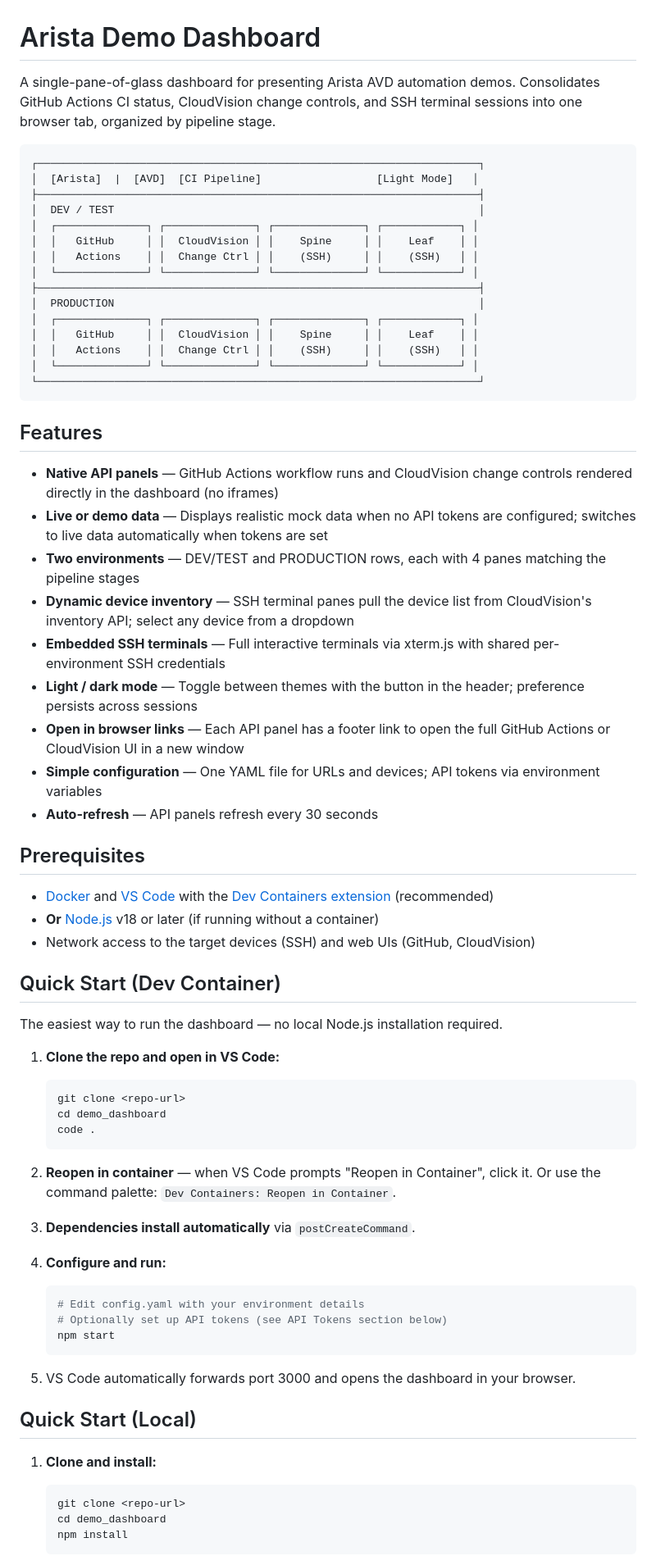
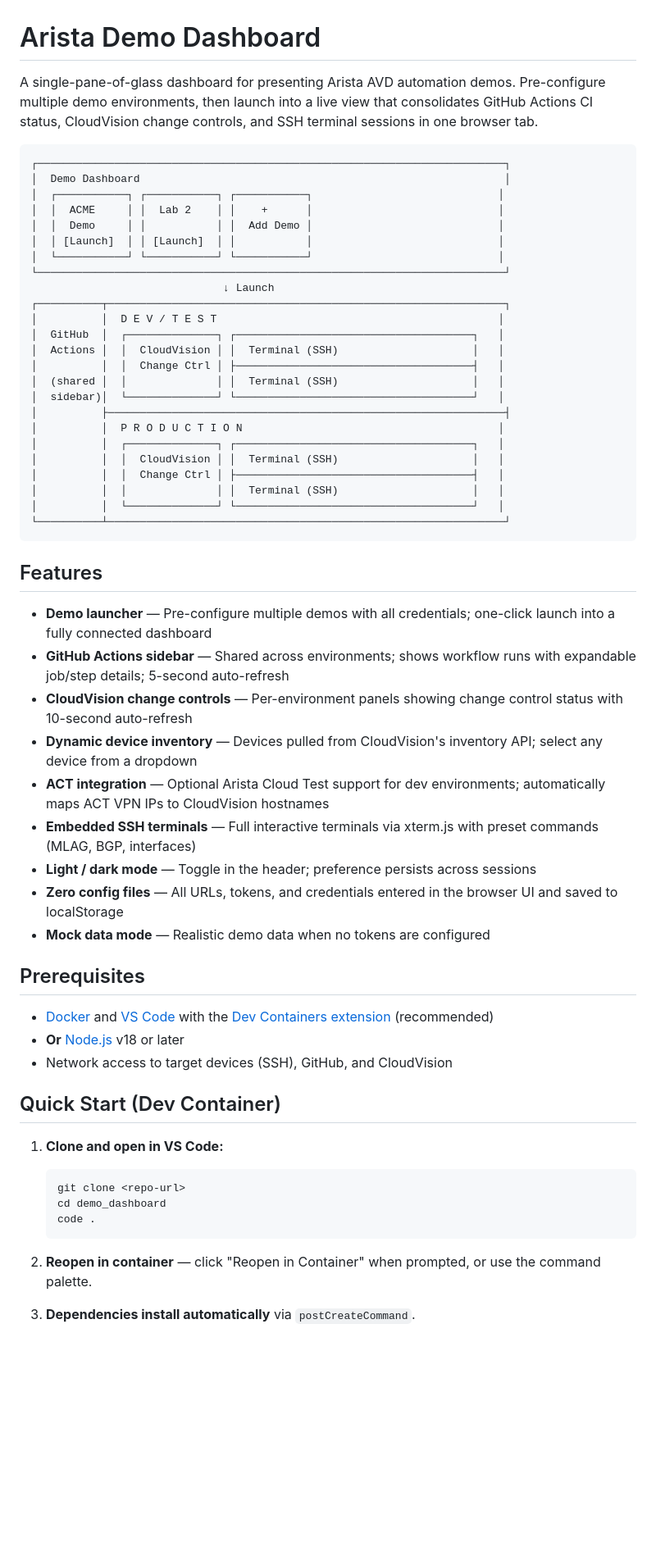
Before and after one commit to RestlessWanderer/demo_dashboard, a Markdown page: README.md, the part around one of its changes. Shown at 82% size. GitHub-like rendering; blank space fills up the shorter version.

````diff
--- a/README.md
+++ b/README.md
@@ -1,76 +1,62 @@
 # Arista Demo Dashboard
 
-A single-pane-of-glass dashboard for presenting Arista AVD automation demos. Consolidates GitHub Actions CI status, CloudVision change controls, and SSH terminal sessions into one browser tab, organized by pipeline stage.
+A single-pane-of-glass dashboard for presenting Arista AVD automation demos. Pre-configure multiple demo environments, then launch into a live view that consolidates GitHub Actions CI status, CloudVision change controls, and SSH terminal sessions in one browser tab.
 
 ```
-┌─────────────────────────────────────────────────────────────────────┐
-│  [Arista]  |  [AVD]  [CI Pipeline]                  [Light Mode]   │
-├─────────────────────────────────────────────────────────────────────┤
-│  DEV / TEST                                                         │
-│  ┌──────────────┐ ┌──────────────┐ ┌──────────────┐ ┌────────────┐ │
-│  │   GitHub     │ │  CloudVision │ │    Spine     │ │    Leaf    │ │
-│  │   Actions    │ │  Change Ctrl │ │    (SSH)     │ │    (SSH)   │ │
-│  └──────────────┘ └──────────────┘ └──────────────┘ └────────────┘ │
-├─────────────────────────────────────────────────────────────────────┤
-│  PRODUCTION                                                         │
-│  ┌──────────────┐ ┌──────────────┐ ┌──────────────┐ ┌────────────┐ │
-│  │   GitHub     │ │  CloudVision │ │    Spine     │ │    Leaf    │ │
-│  │   Actions    │ │  Change Ctrl │ │    (SSH)     │ │    (SSH)   │ │
-│  └──────────────┘ └──────────────┘ └──────────────┘ └────────────┘ │
-└─────────────────────────────────────────────────────────────────────┘
+┌─────────────────────────────────────────────────────────────────────────┐
+│  Demo Dashboard                                                         │
+│  ┌───────────┐ ┌───────────┐ ┌───────────┐                             │
+│  │  ACME     │ │  Lab 2    │ │    +      │                             │
+│  │  Demo     │ │           │ │  Add Demo │                             │
+│  │ [Launch]  │ │ [Launch]  │ │           │                             │
+│  └───────────┘ └───────────┘ └───────────┘                             │
+└─────────────────────────────────────────────────────────────────────────┘
+                              ↓ Launch
+┌──────────┬──────────────────────────────────────────────────────────────┐
+│          │  D E V / T E S T                                            │
+│  GitHub  │  ┌──────────────┐ ┌─────────────────────────────────────┐   │
+│  Actions │  │  CloudVision │ │  Terminal (SSH)                     │   │
+│          │  │  Change Ctrl │ ├─────────────────────────────────────┤   │
+│  (shared │  │              │ │  Terminal (SSH)                     │   │
+│  sidebar)│  └──────────────┘ └─────────────────────────────────────┘   │
+│          ├──────────────────────────────────────────────────────────────┤
+│          │  P R O D U C T I O N                                        │
+│          │  ┌──────────────┐ ┌─────────────────────────────────────┐   │
+│          │  │  CloudVision │ │  Terminal (SSH)                     │   │
+│          │  │  Change Ctrl │ ├─────────────────────────────────────┤   │
+│          │  │              │ │  Terminal (SSH)                     │   │
+│          │  └──────────────┘ └─────────────────────────────────────┘   │
+└──────────┴──────────────────────────────────────────────────────────────┘
 ```
 
 ## Features
 
-- **Native API panels** — GitHub Actions workflow runs and CloudVision change controls rendered directly in the dashboard (no iframes)
-- **Live or demo data** — Displays realistic mock data when no API tokens are configured; switches to live data automatically when tokens are set
-- **Two environments** — DEV/TEST and PRODUCTION rows, each with 4 panes matching the pipeline stages
-- **Dynamic device inventory** — SSH terminal panes pull the device list from CloudVision's inventory API; select any device from a dropdown
-- **Embedded SSH terminals** — Full interactive terminals via xterm.js with shared per-environment SSH credentials
-- **Light / dark mode** — Toggle between themes with the button in the header; preference persists across sessions
-- **Open in browser links** — Each API panel has a footer link to open the full GitHub Actions or CloudVision UI in a new window
-- **Simple configuration** — One YAML file for URLs and devices; API tokens via environment variables
-- **Auto-refresh** — API panels refresh every 30 seconds
+- **Demo launcher** — Pre-configure multiple demos with all credentials; one-click launch into a fully connected dashboard
+- **GitHub Actions sidebar** — Shared across environments; shows workflow runs with expandable job/step details; 5-second auto-refresh
+- **CloudVision change controls** — Per-environment panels showing change control status with 10-second auto-refresh
+- **Dynamic device inventory** — Devices pulled from CloudVision's inventory API; select any device from a dropdown
+- **ACT integration** — Optional Arista Cloud Test support for dev environments; automatically maps ACT VPN IPs to CloudVision hostnames
+- **Embedded SSH terminals** — Full interactive terminals via xterm.js with preset commands (MLAG, BGP, interfaces)
+- **Light / dark mode** — Toggle in the header; preference persists across sessions
+- **Zero config files** — All URLs, tokens, and credentials entered in the browser UI and saved to localStorage
+- **Mock data mode** — Realistic demo data when no tokens are configured
 
 ## Prerequisites
 
 - [Docker](https://www.docker.com/products/docker-desktop/) and [VS Code](https://code.visualstudio.com/) with the [Dev Containers extension](https://marketplace.visualstudio.com/items?itemName=ms-vscode-remote.remote-containers) (recommended)
-- **Or** [Node.js](https://nodejs.org/) v18 or later (if running without a container)
-- Network access to the target devices (SSH) and web UIs (GitHub, CloudVision)
+- **Or** [Node.js](https://nodejs.org/) v18 or later
+- Network access to target devices (SSH), GitHub, and CloudVision
 
 ## Quick Start (Dev Container)
 
-The easiest way to run the dashboard — no local Node.js installation required.
-
-1. **Clone the repo and open in VS Code:**
-
+1. **Clone and open in VS Code:**
    ```bash
    git clone <repo-url>
    cd demo_dashboard
    code .
    ```
 
-2. **Reopen in container** — when VS Code prompts "Reopen in Container", click it. Or use the command palette: `Dev Containers: Reopen in Container`.
+2. **Reopen in container** — click "Reopen in Container" when prompted, or use the command palette.
 
 3. **Dependencies install automatically** via `postCreateCommand`.
 
-4. **Configure and run:**
-
-   ```bash
-   # Edit config.yaml with your environment details
-   # Optionally set up API tokens (see API Tokens section below)
-   npm start
-   ```
-
-5. VS Code automatically forwards port 3000 and opens the dashboard in your browser.
-
-## Quick Start (Local)
-
-1. **Clone and install:**
-
-   ```bash
-   git clone <repo-url>
-   cd demo_dashboard
-   npm install
-   ```
-
````
Also changed, not shown: other parts of README.md (+113 -133 lines).
